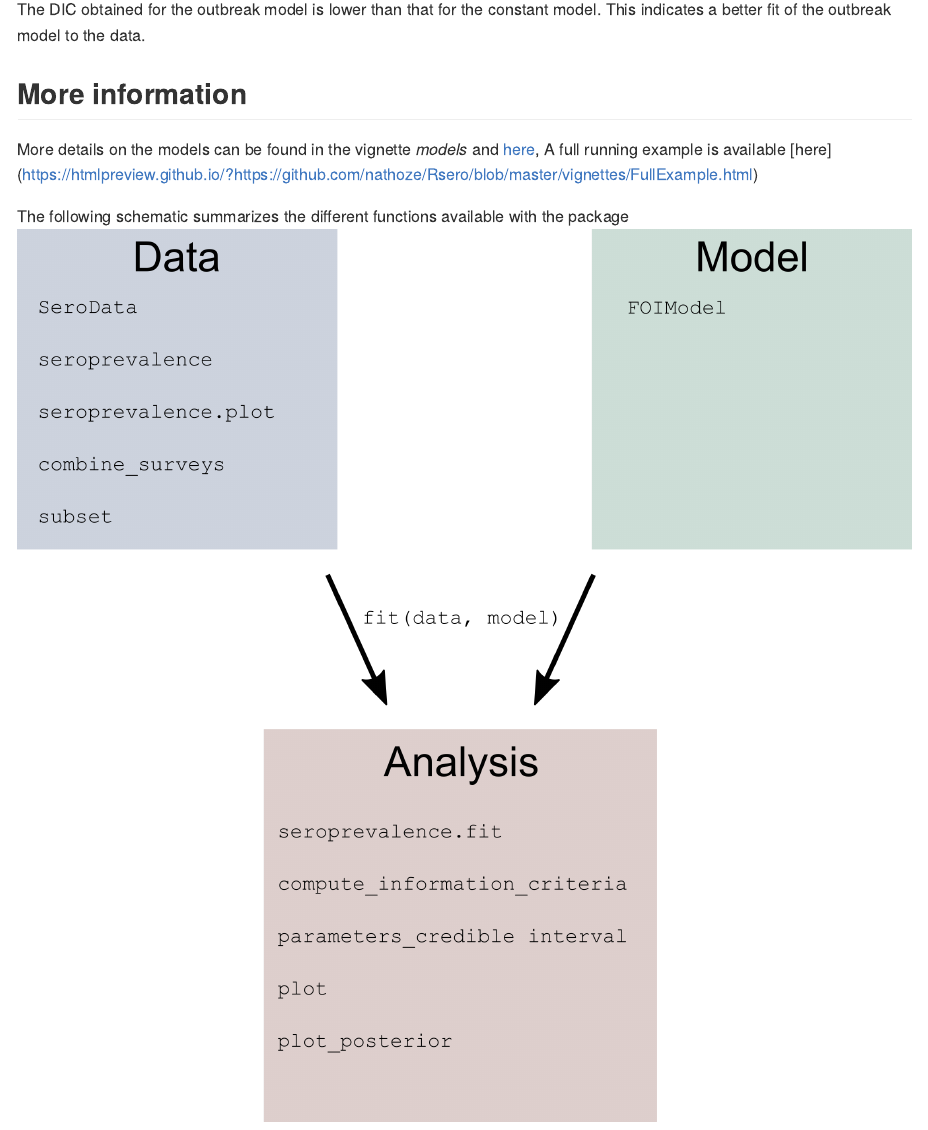
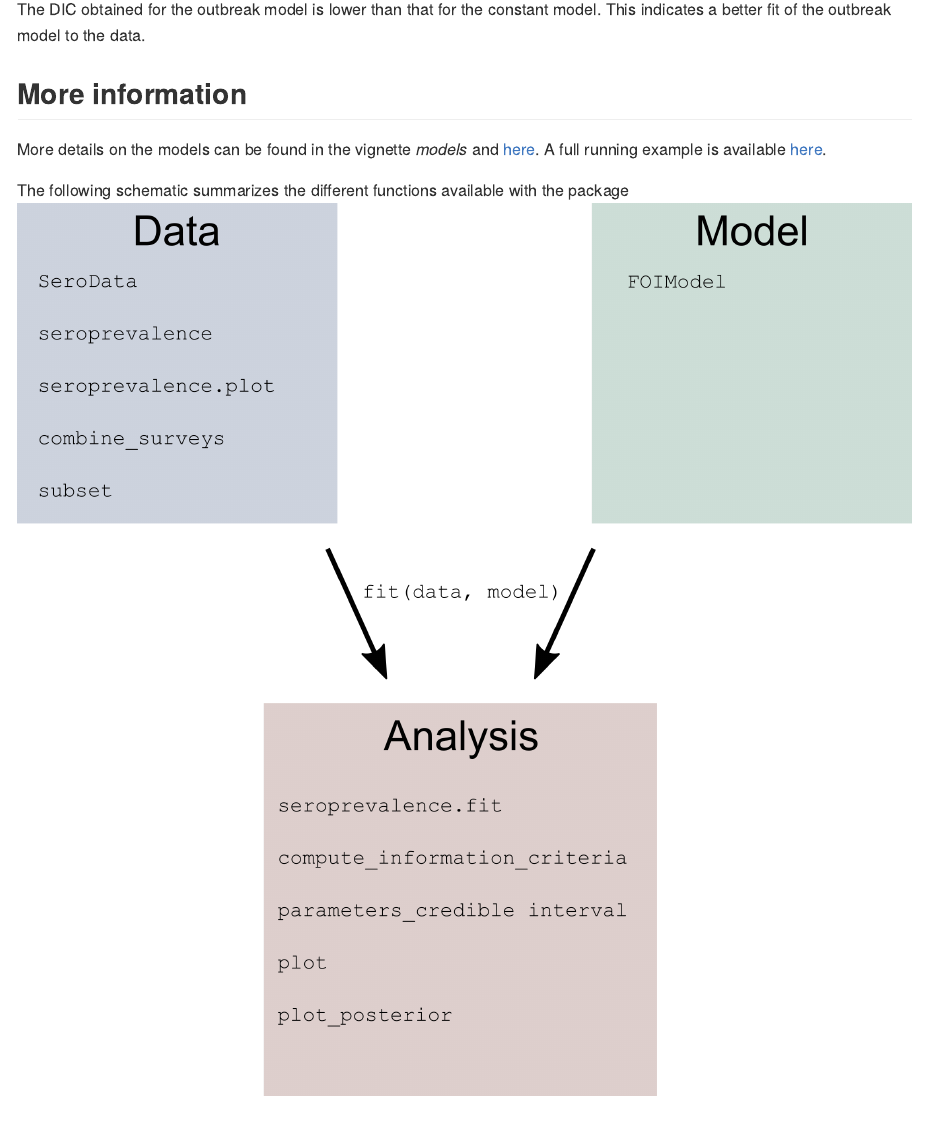
Before and after one commit to nathoze/Rsero, an R Markdown document (README.Rmd): the page in a window 1100 px wide, from 3580 px down. Rendered offline with R 4.5, knitr and Pandoc, with nearby package versions; the code chunks are not run, so their results and figures are left out; long lines of code are wrapped.

Commit message:
Add files via upload

```diff
--- a/README.Rmd
+++ b/README.Rmd
@@ -151,8 +151,8 @@ The DIC obtained for the outbreak model is lower than that for the constant mode
 ## More information
 
 
-More details on the models can be found in the vignette  *models* and [here](http://htmlpreview.github.io/?https://github.com/nathoze/Rsero/blob/master/vignettes/models.html),
-A full running example  is available [here] (https://htmlpreview.github.io/?https://github.com/nathoze/Rsero/blob/master/vignettes/FullExample.html)
+More details on the models can be found in the vignette  *models* and [here](http://htmlpreview.github.io/?https://github.com/nathoze/Rsero/blob/master/vignettes/models.html).
+A full running example  is available [here](https://htmlpreview.github.io/?https://github.com/nathoze/Rsero/blob/master/vignettes/FullExample.html).
 
 The following schematic summarizes the different functions available with the package
 ![ ](/schema.png){width=1000px}
```
Also changed, not shown: README.md.
